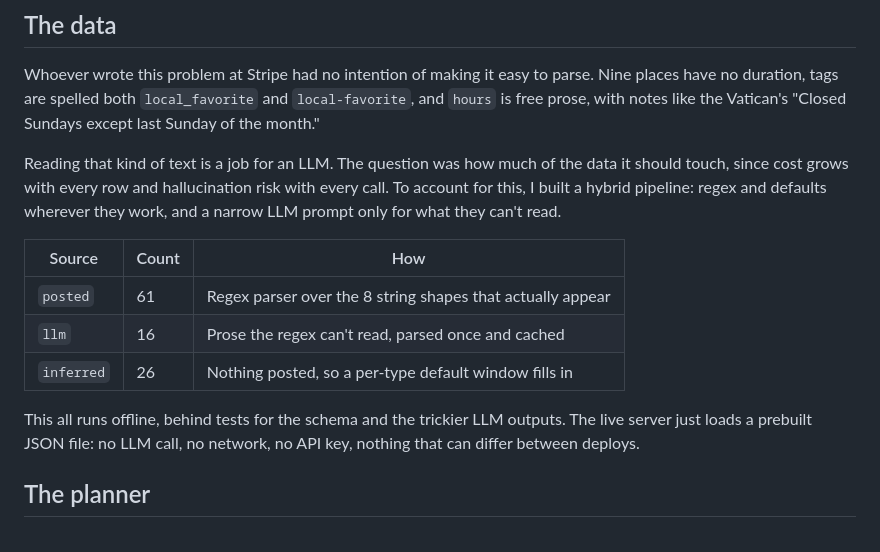
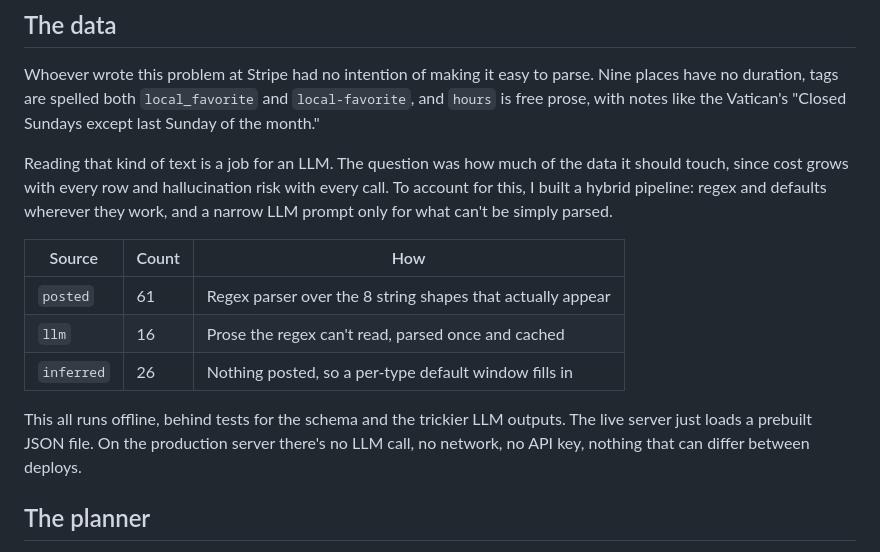
Before and after one commit to Sxzo/three-days-in-italy, a Markdown page: README.md, the part around the change. Rendered like a GitHub page.

```diff
--- a/README.md
+++ b/README.md
@@ -11,7 +11,7 @@ I built a small planner that turns the messy 103-place catalog in `italy.json` i
 
 Whoever wrote this problem at Stripe had no intention of making it easy to parse. Nine places have no duration, tags are spelled both `local_favorite` and `local-favorite`, and `hours` is free prose, with notes like the Vatican's "Closed Sundays except last Sunday of the month."
 
-Reading that kind of text is a job for an LLM. The question was how much of the data it should touch, since cost grows with every row and hallucination risk with every call. To account for this, I built a hybrid pipeline: regex and defaults wherever they work, and a narrow LLM prompt only for what they can't read.
+Reading that kind of text is a job for an LLM. The question was how much of the data it should touch, since cost grows with every row and hallucination risk with every call. To account for this, I built a hybrid pipeline: regex and defaults wherever they work, and a narrow LLM prompt only for what can't be simply parsed.
 
 | Source | Count | How |
 | --- | --- | --- |
@@ -19,7 +19,7 @@ Reading that kind of text is a job for an LLM. The question was how much of the
 | `llm` | 16 | Prose the regex can't read, parsed once and cached |
 | `inferred` | 26 | Nothing posted, so a per-type default window fills in |
 
-This all runs offline, behind tests for the schema and the trickier LLM outputs. The live server just loads a prebuilt JSON file: no LLM call, no network, no API key, nothing that can differ between deploys.
+This all runs offline, behind tests for the schema and the trickier LLM outputs. The live server just loads a prebuilt JSON file. On the production server there's no LLM call, no network, no API key, nothing that can differ between deploys.
 
 ## The planner
 
```
